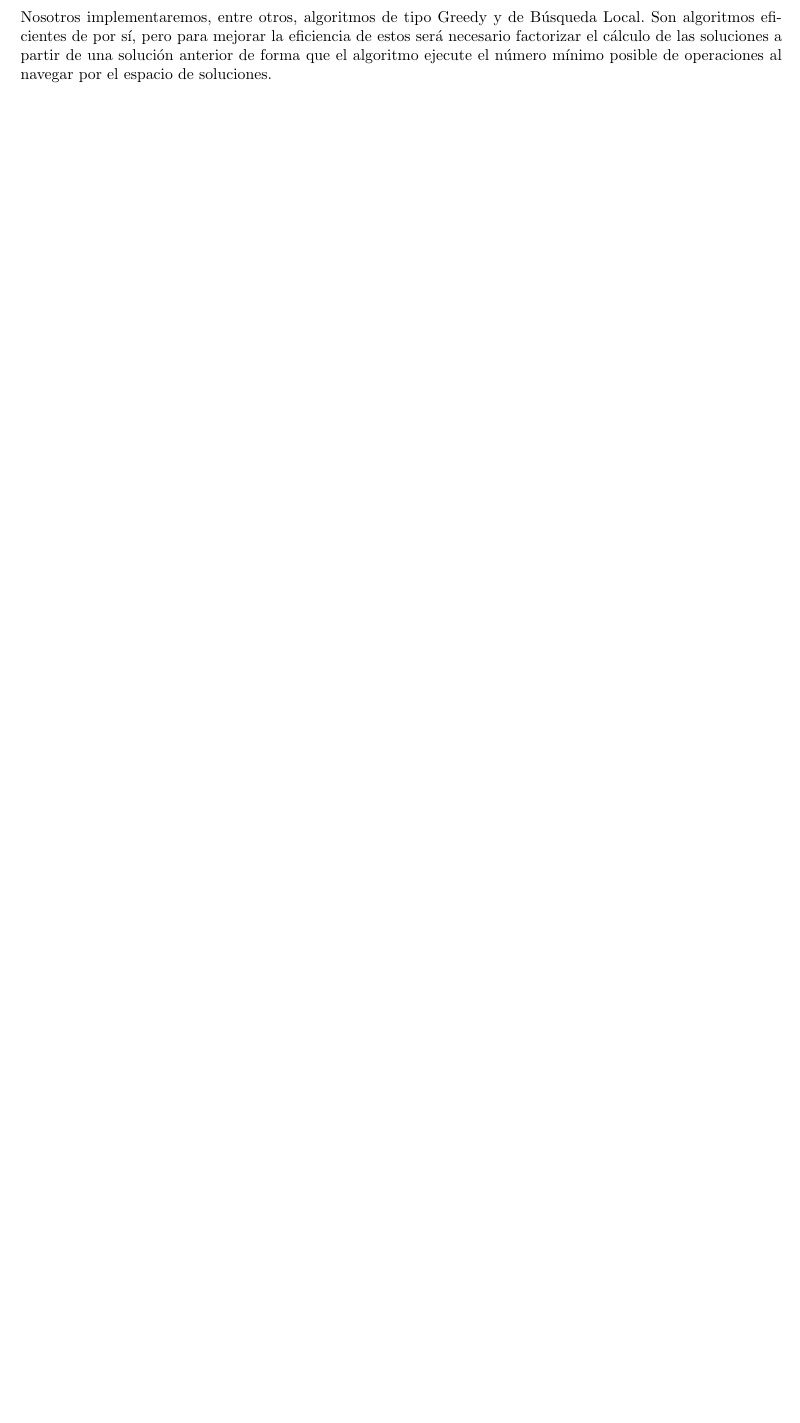
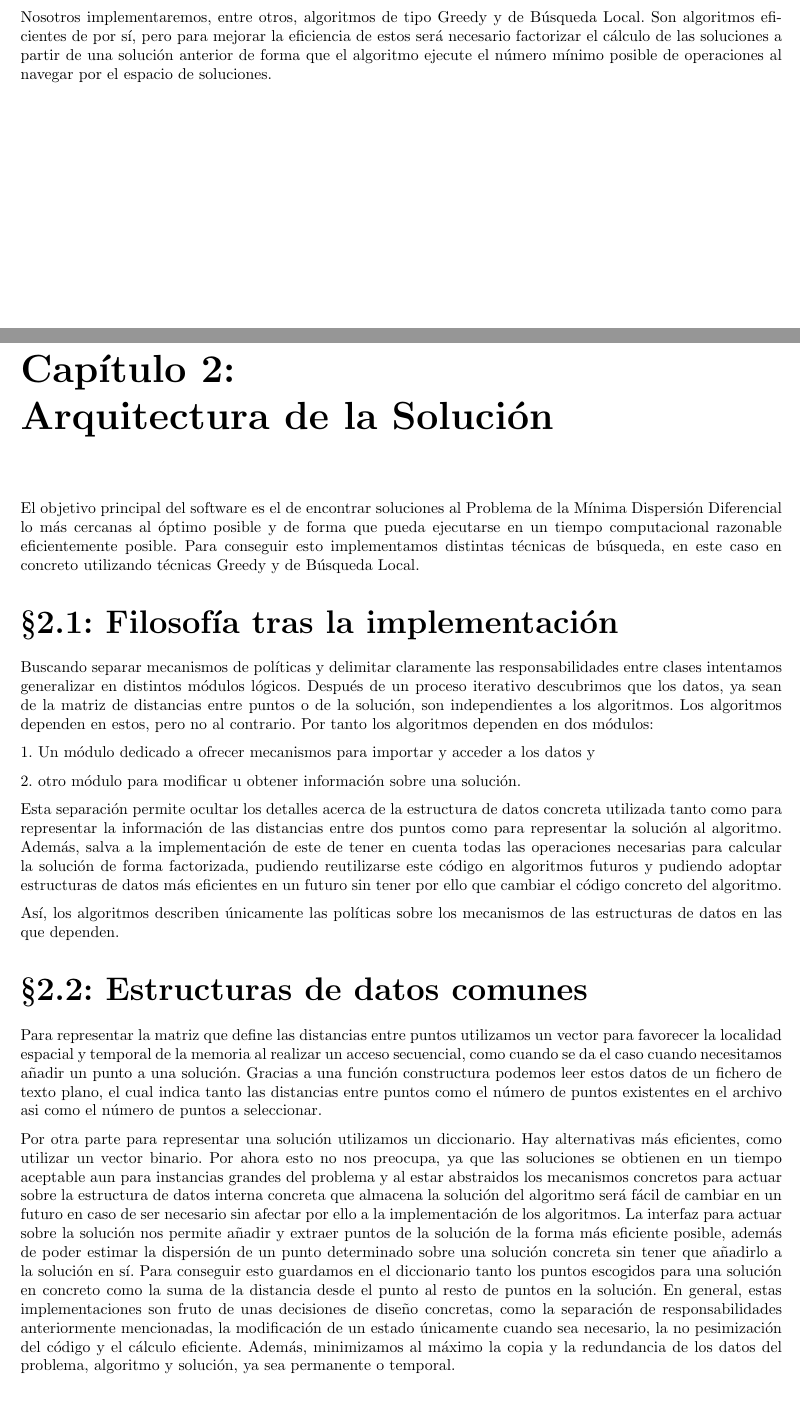
Before and after one commit to moshidev/MH, a LaTeX document (memoria/memoria.tex, which reads memoria/input/P1_arquitectura_solucion.tex): part of page 3 of 4 before the commit and two parts of pages 3 and 4 of 6 after it, the two joined at a grey line, cut so that both start at the same text, the shorter picture padded with empty space. Compiled offline with pdfLaTeX.

Commit message:
add Chapter 2 - Arquitectura de la Solución

```diff
--- /dev/null
+++ b/memoria/input/P1_arquitectura_solucion.tex
@@ -0,0 +1,46 @@
+El objetivo principal del software es el de encontrar soluciones al Problema de la Mínima Dispersión Diferencial lo más cercanas
+al óptimo posible y de forma que pueda ejecutarse en un tiempo computacional razonable eficientemente posible. Para conseguir esto
+implementamos distintas técnicas de búsqueda, en este caso en concreto utilizando técnicas Greedy y de Búsqueda Local.
+
+\section{Filosofía tras la implementación}
+
+Buscando separar mecanismos de políticas y delimitar claramente las responsabilidades entre clases intentamos generalizar en
+distintos módulos lógicos. Después de un proceso iterativo descubrimos que los datos, ya sean de la matriz de distancias
+entre puntos o de la solución, son independientes a los algoritmos.
+Los algoritmos dependen en estos, pero no al contrario. Por tanto los algoritmos dependen en dos módulos:
+
+    1. Un módulo dedicado a ofrecer mecanismos para importar y acceder a los datos y
+
+    2. otro módulo para modificar u obtener información sobre una solución.
+
+Esta separación permite ocultar los detalles acerca de la estructura de datos concreta utilizada tanto como para representar
+la información de las distancias entre dos puntos como para representar
+la solución al algoritmo. Además, salva a la implementación de este de tener en cuenta todas las operaciones necesarias
+para calcular la solución de forma factorizada, pudiendo reutilizarse este código en algoritmos futuros y pudiendo adoptar estructuras
+de datos más eficientes en un futuro sin tener por ello que cambiar el código concreto del algoritmo.
+
+Así, los algoritmos describen únicamente las políticas sobre los mecanismos de las estructuras de datos en las que dependen.
+
+\section{Estructuras de datos comunes}
+
+Para representar la matriz que define las distancias entre puntos utilizamos un vector para favorecer la localidad espacial y temporal de la memoria al realizar un acceso secuencial, como cuando se da el caso cuando necesitamos añadir un punto a una solución. Gracias a una función constructura
+podemos leer estos datos de un fichero de texto plano, el cual indica tanto las distancias entre puntos como el número de puntos existentes en el
+archivo asi como el número de puntos a seleccionar.
+
+Por otra parte para representar una solución utilizamos un diccionario. Hay alternativas más eficientes, como utilizar un vector binario. Por ahora
+esto no nos preocupa, ya que las soluciones se obtienen en un tiempo aceptable aun para instancias grandes del problema y al estar abstraidos los mecanismos concretos
+para actuar sobre la estructura de datos interna concreta que almacena la solución del algoritmo será fácil de cambiar en un futuro en caso de ser necesario sin
+afectar por ello a la implementación de los algoritmos. La interfaz para actuar sobre la solución nos permite añadir y extraer puntos de la solución
+de la forma más eficiente posible, además de poder estimar la dispersión de un punto determinado sobre una solución concreta sin tener que añadirlo a
+la solución en sí. Para conseguir esto guardamos en el diccionario tanto los puntos escogidos para una solución en concreto como la suma de la distancia desde el punto
+al resto de puntos en la solución. En general, estas implementaciones son fruto de unas decisiones de diseño concretas, como la separación de responsabilidades anteriormente
+mencionadas, la modificación de un estado únicamente cuando sea necesario, la no pesimización del código y el cálculo eficiente. Además, minimizamos al máximo la copia y la redundancia
+de los datos del problema, algoritmo y solución, ya sea permanente o temporal.
+
+También generalizamos la interfaz de los algoritmos de forma que no sea necesario conocer en tiempo de compilación la implementación concreta del algoritmo que resuelva el problema.
+
+\section{Aspectos que comparten los distintos algoritmos}
+
+Ambos algoritmos buscan encontrar los puntos pertenecientes al conjunto dado de tal que formen una solución válida y minimicen la dispersión entre ellos. Por tanto la función objetivo de los algoritmos buscarán encontrar las soluciones tal que $ Disp(Sol^{\prime}) < Disp(Sol) $.
+
+Para tener memoria de los no escogidos en la solución que se devolverá los algoritmos mantienen durante la ejecución del algoritmo un conjunto de puntos no escogidos que se va actualizando cada vez que se añade, retira o intercambia un punto de la solución.
--- a/memoria/memoria.tex
+++ b/memoria/memoria.tex
@@ -34,6 +34,9 @@
 \chapter{El Problema de la Mínima Dispersión Diferencial}
     \input{input/descripcion_problema_MDD.tex}
 
+\chapter{Arquitectura de la Solución}
+    \input{input/P1_arquitectura_solucion.tex}
+
 \bibliographystyle{plain}
 \bibliography{references}
 
```
